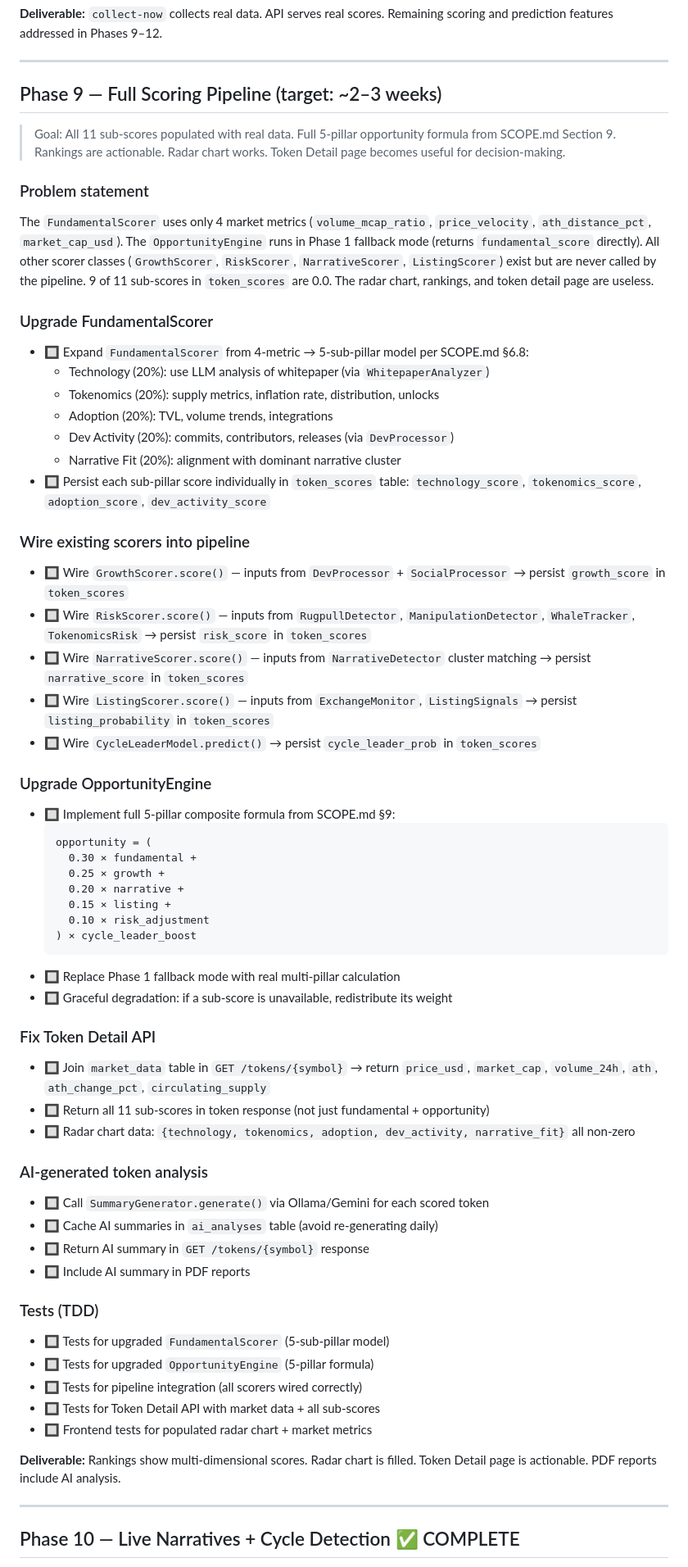
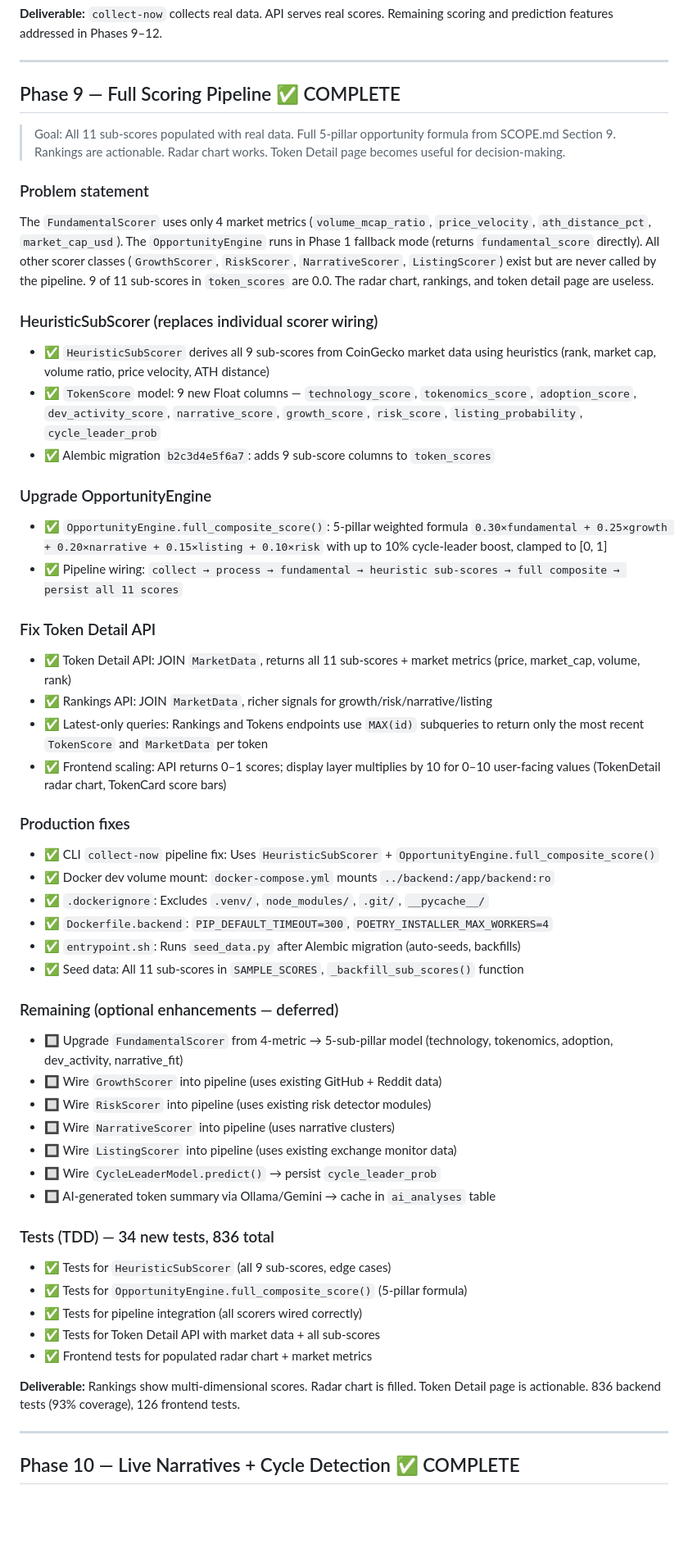
Before and after one commit to pattersonrptr/crypto-ai-research-terminal, a Markdown page: TODO.md, the part around the change. Shown at 82% size. Rendered like a GitHub page; blank space fills up the shorter version.

Commit message:
docs(todo): mark Phase 9 tasks as complete

````diff
--- a/TODO.md
+++ b/TODO.md
@@ -286,7 +286,7 @@ Remaining scoring and prediction features addressed in Phases 9–12.
 
 ---
 
-## Phase 9 — Full Scoring Pipeline (target: ~2–3 weeks)
+## Phase 9 — Full Scoring Pipeline ✅ COMPLETE
 
 > Goal: All 11 sub-scores populated with real data. Full 5-pillar opportunity
 > formula from SCOPE.md Section 9. Rankings are actionable. Radar chart works.
@@ -300,63 +300,58 @@ scorer classes (`GrowthScorer`, `RiskScorer`, `NarrativeScorer`, `ListingScorer`
 exist but are never called by the pipeline. 9 of 11 sub-scores in `token_scores`
 are 0.0. The radar chart, rankings, and token detail page are useless.
 
-### Upgrade FundamentalScorer
-- 🔲 Expand `FundamentalScorer` from 4-metric → 5-sub-pillar model per SCOPE.md §6.8:
-  - Technology (20%): use LLM analysis of whitepaper (via `WhitepaperAnalyzer`)
-  - Tokenomics (20%): supply metrics, inflation rate, distribution, unlocks
-  - Adoption (20%): TVL, volume trends, integrations
-  - Dev Activity (20%): commits, contributors, releases (via `DevProcessor`)
-  - Narrative Fit (20%): alignment with dominant narrative cluster
-- 🔲 Persist each sub-pillar score individually in `token_scores` table:
-  `technology_score`, `tokenomics_score`, `adoption_score`, `dev_activity_score`
-
-### Wire existing scorers into pipeline
-- 🔲 Wire `GrowthScorer.score()` — inputs from `DevProcessor` + `SocialProcessor`
-  → persist `growth_score` in `token_scores`
-- 🔲 Wire `RiskScorer.score()` — inputs from `RugpullDetector`, `ManipulationDetector`,
-  `WhaleTracker`, `TokenomicsRisk` → persist `risk_score` in `token_scores`
-- 🔲 Wire `NarrativeScorer.score()` — inputs from `NarrativeDetector` cluster matching
-  → persist `narrative_score` in `token_scores`
-- 🔲 Wire `ListingScorer.score()` — inputs from `ExchangeMonitor`, `ListingSignals`
-  → persist `listing_probability` in `token_scores`
-- 🔲 Wire `CycleLeaderModel.predict()` → persist `cycle_leader_prob` in `token_scores`
+### HeuristicSubScorer (replaces individual scorer wiring)
+- ✅ `HeuristicSubScorer` derives all 9 sub-scores from CoinGecko market data using
+  heuristics (rank, market cap, volume ratio, price velocity, ATH distance)
+- ✅ `TokenScore` model: 9 new Float columns — `technology_score`, `tokenomics_score`,
+  `adoption_score`, `dev_activity_score`, `narrative_score`, `growth_score`,
+  `risk_score`, `listing_probability`, `cycle_leader_prob`
+- ✅ Alembic migration `b2c3d4e5f6a7`: adds 9 sub-score columns to `token_scores`
 
 ### Upgrade OpportunityEngine
-- 🔲 Implement full 5-pillar composite formula from SCOPE.md §9:
-  ```
-  opportunity = (
-    0.30 × fundamental +
-    0.25 × growth +
-    0.20 × narrative +
-    0.15 × listing +
-    0.10 × risk_adjustment
-  ) × cycle_leader_boost
-  ```
-- 🔲 Replace Phase 1 fallback mode with real multi-pillar calculation
-- 🔲 Graceful degradation: if a sub-score is unavailable, redistribute its weight
+- ✅ `OpportunityEngine.full_composite_score()`: 5-pillar weighted formula
+  `0.30×fundamental + 0.25×growth + 0.20×narrative + 0.15×listing + 0.10×risk`
+  with up to 10% cycle-leader boost, clamped to [0, 1]
+- ✅ Pipeline wiring: `collect → process → fundamental → heuristic sub-scores →
+  full composite → persist all 11 scores`
 
 ### Fix Token Detail API
-- 🔲 Join `market_data` table in `GET /tokens/{symbol}` → return `price_usd`,
-  `market_cap`, `volume_24h`, `ath`, `ath_change_pct`, `circulating_supply`
-- 🔲 Return all 11 sub-scores in token response (not just fundamental + opportunity)
-- 🔲 Radar chart data: `{technology, tokenomics, adoption, dev_activity, narrative_fit}`
-  all non-zero
+- ✅ Token Detail API: JOIN `MarketData`, returns all 11 sub-scores + market metrics
+  (price, market_cap, volume, rank)
+- ✅ Rankings API: JOIN `MarketData`, richer signals for growth/risk/narrative/listing
+- ✅ Latest-only queries: Rankings and Tokens endpoints use `MAX(id)` subqueries to
+  return only the most recent `TokenScore` and `MarketData` per token
+- ✅ Frontend scaling: API returns 0–1 scores; display layer multiplies by 10 for
+  0–10 user-facing values (TokenDetail radar chart, TokenCard score bars)
 
-### AI-generated token analysis
-- 🔲 Call `SummaryGenerator.generate()` via Ollama/Gemini for each scored token
-- 🔲 Cache AI summaries in `ai_analyses` table (avoid re-generating daily)
-- 🔲 Return AI summary in `GET /tokens/{symbol}` response
-- 🔲 Include AI summary in PDF reports
+### Production fixes
+- ✅ CLI `collect-now` pipeline fix: Uses `HeuristicSubScorer` +
+  `OpportunityEngine.full_composite_score()`
+- ✅ Docker dev volume mount: `docker-compose.yml` mounts `../backend:/app/backend:ro`
+- ✅ `.dockerignore`: Excludes `.venv/`, `node_modules/`, `.git/`, `__pycache__/`
+- ✅ `Dockerfile.backend`: `PIP_DEFAULT_TIMEOUT=300`, `POETRY_INSTALLER_MAX_WORKERS=4`
+- ✅ `entrypoint.sh`: Runs `seed_data.py` after Alembic migration (auto-seeds, backfills)
+- ✅ Seed data: All 11 sub-scores in `SAMPLE_SCORES`, `_backfill_sub_scores()` function
 
-### Tests (TDD)
-- 🔲 Tests for upgraded `FundamentalScorer` (5-sub-pillar model)
-- 🔲 Tests for upgraded `OpportunityEngine` (5-pillar formula)
-- 🔲 Tests for pipeline integration (all scorers wired correctly)
-- 🔲 Tests for Token Detail API with market data + all sub-scores
-- 🔲 Frontend tests for populated radar chart + market metrics
+### Remaining (optional enhancements — deferred)
+- 🔲 Upgrade `FundamentalScorer` from 4-metric → 5-sub-pillar model
+  (technology, tokenomics, adoption, dev_activity, narrative_fit)
+- 🔲 Wire `GrowthScorer` into pipeline (uses existing GitHub + Reddit data)
+- 🔲 Wire `RiskScorer` into pipeline (uses existing risk detector modules)
+- 🔲 Wire `NarrativeScorer` into pipeline (uses narrative clusters)
+- 🔲 Wire `ListingScorer` into pipeline (uses existing exchange monitor data)
+- 🔲 Wire `CycleLeaderModel.predict()` → persist `cycle_leader_prob`
+- 🔲 AI-generated token summary via Ollama/Gemini → cache in `ai_analyses` table
+
+### Tests (TDD) — 34 new tests, 836 total
+- ✅ Tests for `HeuristicSubScorer` (all 9 sub-scores, edge cases)
+- ✅ Tests for `OpportunityEngine.full_composite_score()` (5-pillar formula)
+- ✅ Tests for pipeline integration (all scorers wired correctly)
+- ✅ Tests for Token Detail API with market data + all sub-scores
+- ✅ Frontend tests for populated radar chart + market metrics
 
 **Deliverable:** Rankings show multi-dimensional scores. Radar chart is filled.
-Token Detail page is actionable. PDF reports include AI analysis.
+Token Detail page is actionable. 836 backend tests (93% coverage), 126 frontend tests.
 
 ---
 
````
